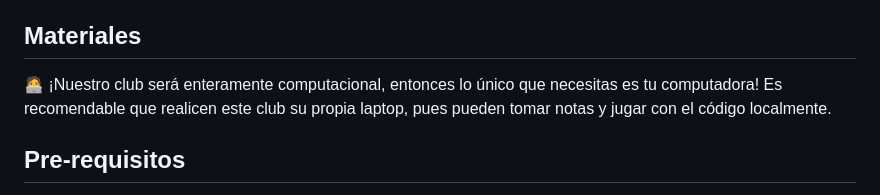
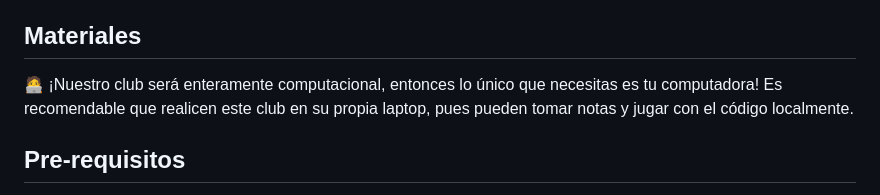
Before and after one commit to ErickNavarroD/reloj-epigenetico, a Markdown page: README.md, the part around the change. Drawn GitHub-style.

```diff
--- a/README.md
+++ b/README.md
@@ -12,7 +12,7 @@
 - [Guadalupe Ayala Rodriguez](https://www.linkedin.com/in/maria-guadalupe-ayala-rodriguez-442b9b233/). Estudiante de Maestría en Biología celular y molecular en la Universidad Autonoma del Estado de Morelos.
 
 ## Materiales
-:technologist: ¡Nuestro club será enteramente computacional, entonces lo único que necesitas es tu computadora! Es recomendable que realicen este club su propia laptop, pues pueden tomar notas y jugar con el código localmente.
+:technologist: ¡Nuestro club será enteramente computacional, entonces lo único que necesitas es tu computadora! Es recomendable que realicen este club en su propia laptop, pues pueden tomar notas y jugar con el código localmente.
 
 ## Pre-requisitos
 
```
